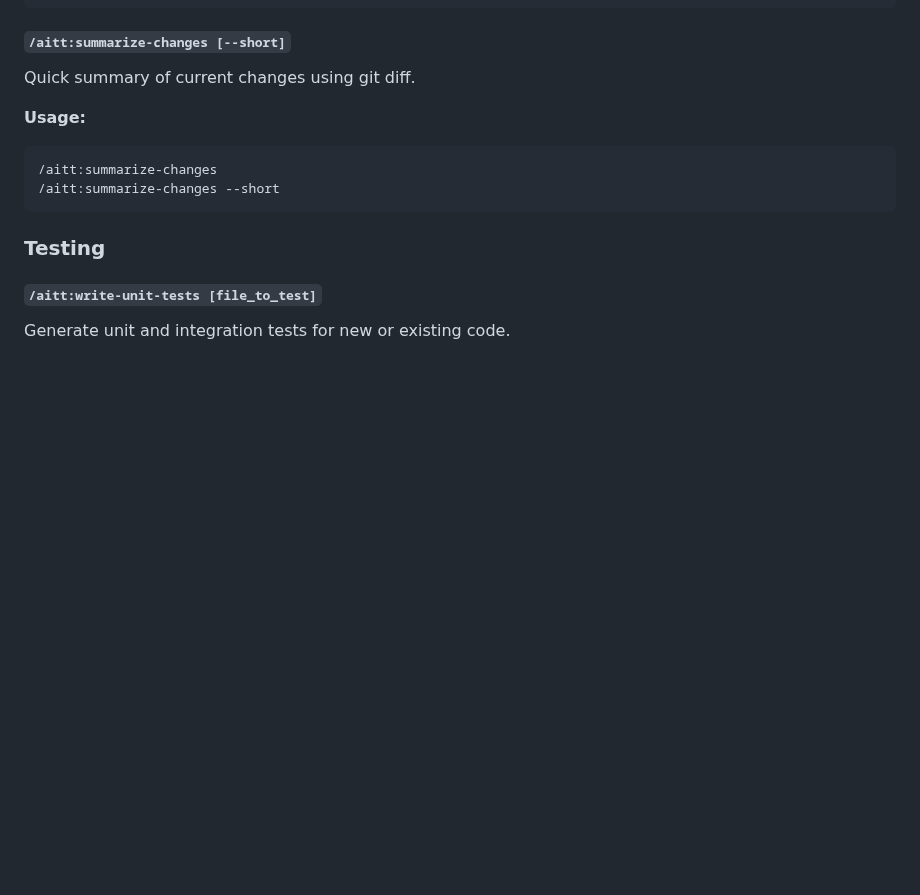
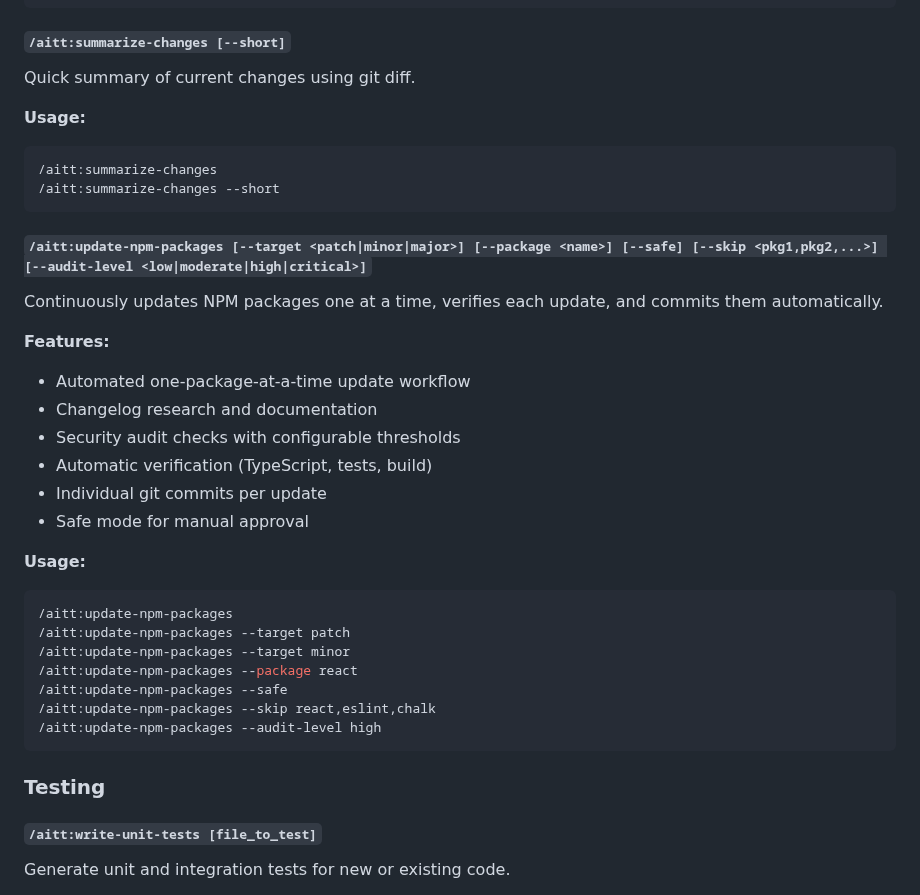
Before and after one commit to ByborgAI/prompt-collection, a Markdown page: README.md, the part around the change. Drawn GitHub-style; blank space fills up the shorter version.

Commit message:
feat: Add npm package update command with automated workflow

````diff
--- a/README.md
+++ b/README.md
@@ -66,6 +66,28 @@ Quick summary of current changes using git diff.
 ```bash
 /aitt:summarize-changes
 /aitt:summarize-changes --short
+```
+
+#### `/aitt:update-npm-packages [--target <patch|minor|major>] [--package <name>] [--safe] [--skip <pkg1,pkg2,...>] [--audit-level <low|moderate|high|critical>]`
+Continuously updates NPM packages one at a time, verifies each update, and commits them automatically.
+
+**Features:**
+- Automated one-package-at-a-time update workflow
+- Changelog research and documentation
+- Security audit checks with configurable thresholds
+- Automatic verification (TypeScript, tests, build)
+- Individual git commits per update
+- Safe mode for manual approval
+
+**Usage:**
+```bash
+/aitt:update-npm-packages
+/aitt:update-npm-packages --target patch
+/aitt:update-npm-packages --target minor
+/aitt:update-npm-packages --package react
+/aitt:update-npm-packages --safe
+/aitt:update-npm-packages --skip react,eslint,chalk
+/aitt:update-npm-packages --audit-level high
 ```
 
 ### Testing
````
Also changed, not shown: aitt/commands/update-npm-packages.md (added, +142 -0 lines).
